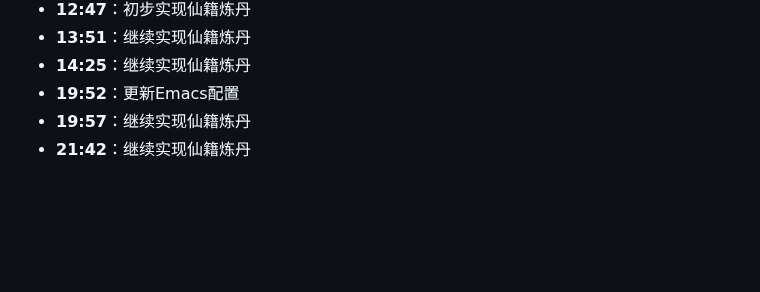
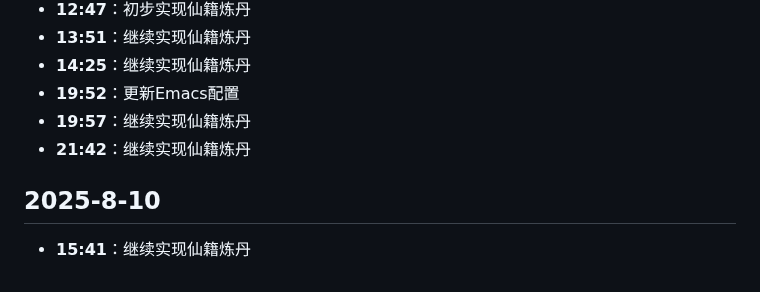
Before and after one commit to hunter-hongg/StudyPlatform, a Markdown page: docs/ProjectLog.md, the part around the change. Rendered like a GitHub page; blank space fills up the shorter version.

Commit message:
更新ProjectLog.md

```diff
--- a/docs/ProjectLog.md
+++ b/docs/ProjectLog.md
@@ -583,3 +583,6 @@
 - **19:52**：更新Emacs配置
 - **19:57**：继续实现仙籍炼丹
 - **21:42**：继续实现仙籍炼丹
+
+## 2025-8-10
+- **15:41**：继续实现仙籍炼丹
```
